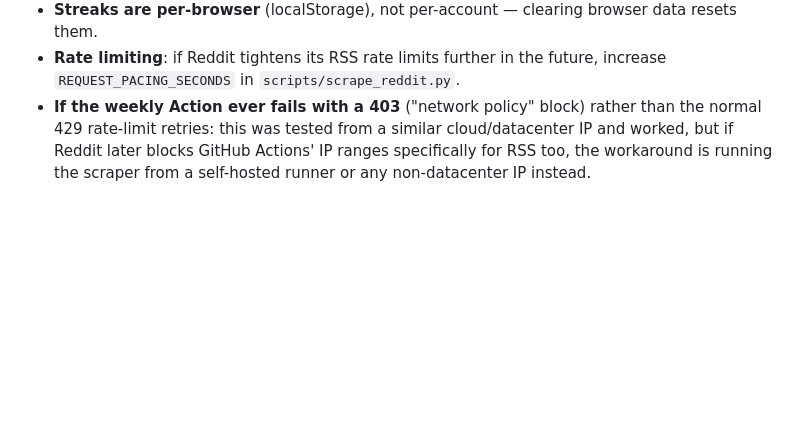
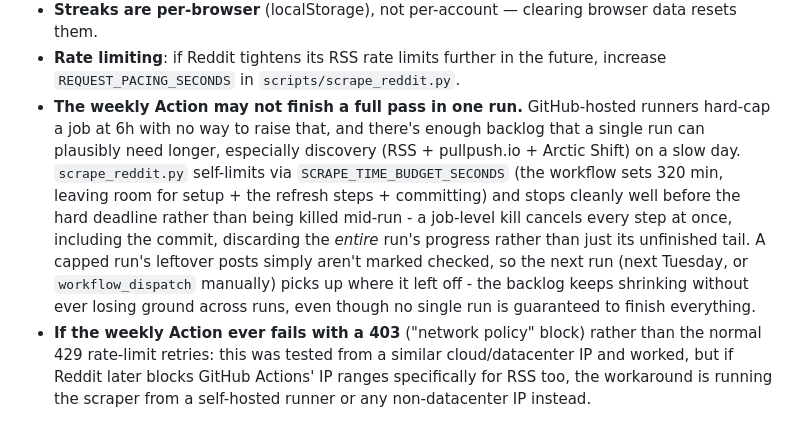
Before and after one commit to explainagameplotbadly/explainagameplotbadly.github.io, a Markdown page: README.md, the part around the change. Drawn GitHub-style; blank space fills up the shorter version.

Commit message:
Document the weekly Action's 6h ceiling and graceful stop behavior

```diff
--- a/README.md
+++ b/README.md
@@ -185,6 +185,16 @@ Without the secret set, the workflow runs and exits quietly without posting —
 - **Streaks are per-browser** (localStorage), not per-account — clearing browser data resets them.
 - **Rate limiting**: if Reddit tightens its RSS rate limits further in the future, increase
   `REQUEST_PACING_SECONDS` in `scripts/scrape_reddit.py`.
+- **The weekly Action may not finish a full pass in one run.** GitHub-hosted runners hard-cap a job
+  at 6h with no way to raise that, and there's enough backlog that a single run can plausibly need
+  longer, especially discovery (RSS + pullpush.io + Arctic Shift) on a slow day. `scrape_reddit.py`
+  self-limits via `SCRAPE_TIME_BUDGET_SECONDS` (the workflow sets 320 min, leaving room for setup +
+  the refresh steps + committing) and stops cleanly well before the hard deadline rather than being
+  killed mid-run - a job-level kill cancels every step at once, including the commit, discarding the
+  *entire* run's progress rather than just its unfinished tail. A capped run's leftover posts simply
+  aren't marked checked, so the next run (next Tuesday, or `workflow_dispatch` manually) picks up
+  where it left off - the backlog keeps shrinking without ever losing ground across runs, even though
+  no single run is guaranteed to finish everything.
 - **If the weekly Action ever fails with a 403** ("network policy" block) rather than the normal
   429 rate-limit retries: this was tested from a similar cloud/datacenter IP and worked, but if
   Reddit later blocks GitHub Actions' IP ranges specifically for RSS too, the workaround is running
```
